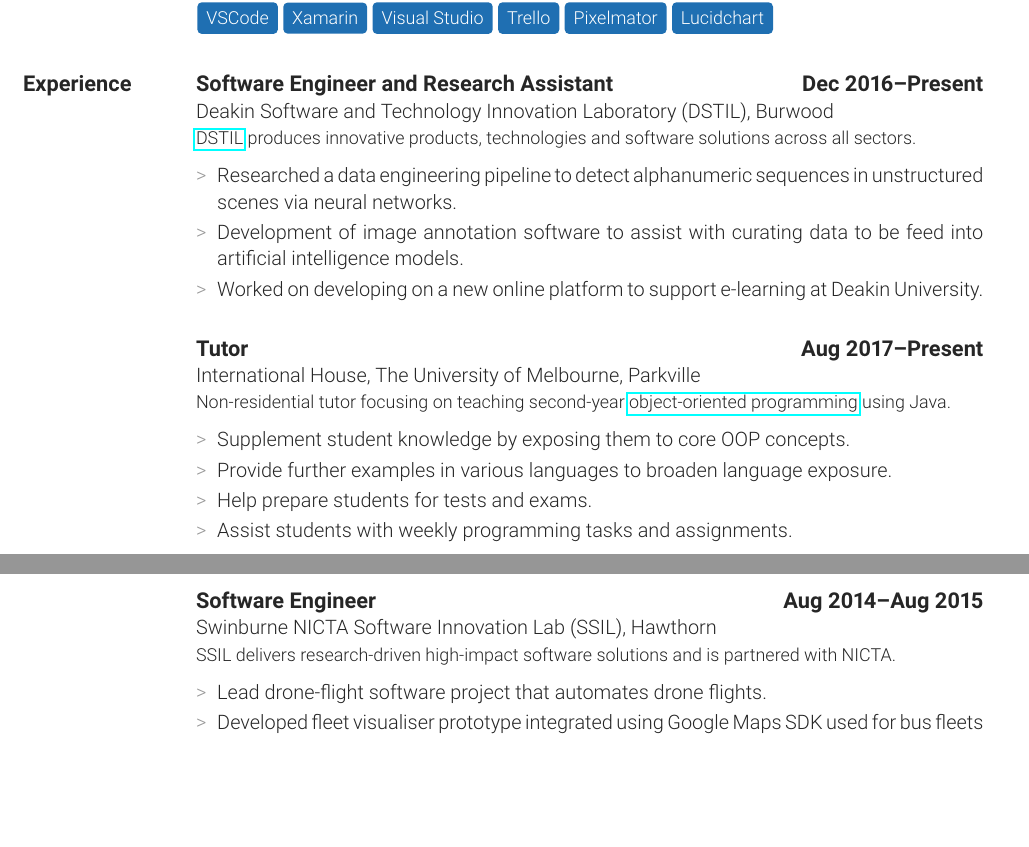
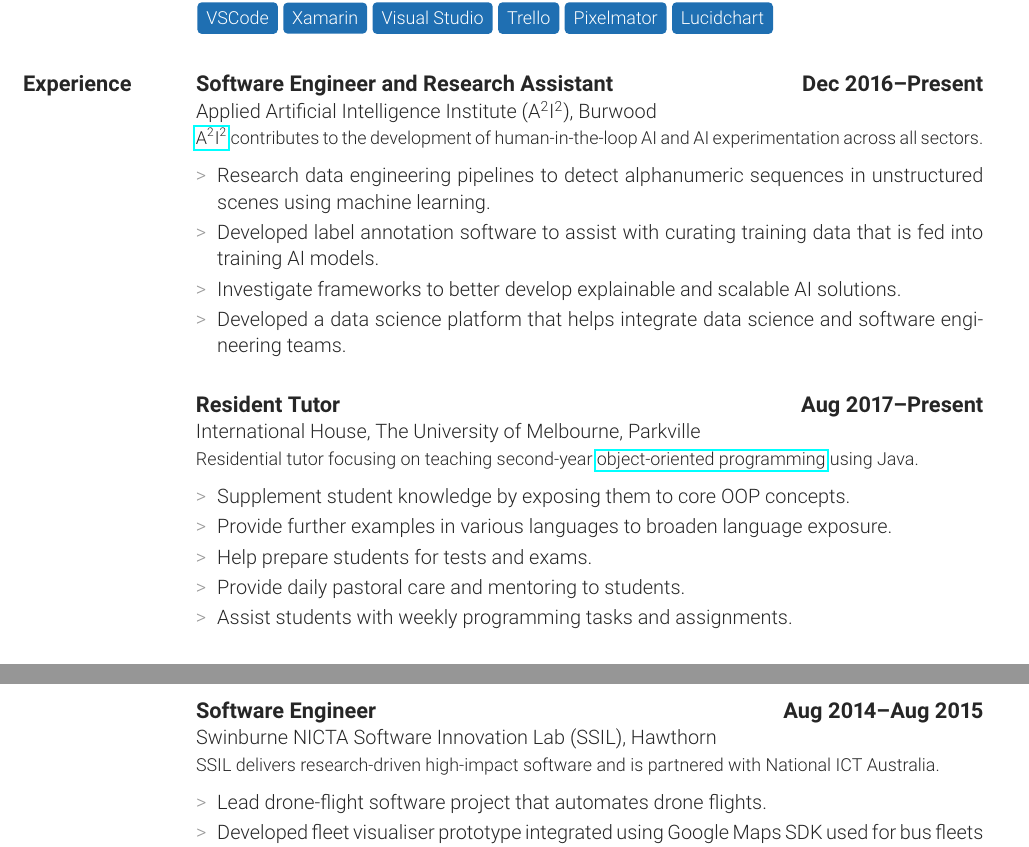
Before and after one commit to alexcu/resume, a LaTeX CV (resume.tex, which reads sections/experience.tex): two parts of pages 1 and 2 of 4, joined at a grey line, cut so that both start at the same text, the shorter picture padded with empty space. The pictures show the PDF file resume.pdf that the author committed with the source.

Commit message:
CONTENT: Update resume

```diff
--- a/sections/experience.tex
+++ b/sections/experience.tex
@@ -12,17 +12,20 @@
     \sepspace
 }
 
+\def \asis {A\textsuperscript{2}I\textsuperscript{2}}
+
 \def \experience
 {
     \job{Software Engineer and Research Assistant}
         {Dec 2016}{Present}
-        {Deakin Software and Technology Innovation Laboratory (DSTIL), Burwood}
-        {\href{http://www.deakin.edu.au/information-technology/dstil}{DSTIL} produces innovative products, technologies and software solutions across all sectors.}
+        {Applied Artificial Intelligence Institute (\asis), Burwood}
+        {\href{http://a2i2.ai}{\asis} contributes to the development of human-in-the-loop AI and AI experimentation across all sectors.}
         {
-          \item Researched a data engineering pipeline to detect alphanumeric sequences in unstructured scenes via neural networks.
-          \item Development of image annotation software to assist with curating data to be feed into artificial intelligence models.
-          \item Worked on developing on a new online platform to support e-learning at Deakin University.
+          \item Research data engineering pipelines to detect alphanumeric sequences in unstructured scenes using machine learning.
+          \item Developed label annotation software to assist with curating training data that is fed into training AI models.
+          \item Investigate frameworks to better develop explainable and scalable AI solutions.
+          \item Developed a data science platform that helps integrate data science and software engineering teams.
         }
-    \job{Tutor}
+    \job{Resident Tutor}
         {Aug 2017}{Present}
         {International House, The University of Melbourne, Parkville}
@@ -31,6 +34,7 @@
             \item Supplement student knowledge by exposing them to core OOP concepts.
             \item Provide further examples in various languages to broaden language exposure.
             \item Help prepare students for tests and exams.
+            \item Provide daily pastoral care and mentoring to students.
             \item Assist students with weekly programming tasks and assignments.
         }
 
@@ -58,7 +62,7 @@
     \job{Software Engineer}
         {Aug 2014}{Aug 2015}
         {Swinburne NICTA Software Innovation Lab (SSIL), Hawthorn}
-        {SSIL delivers research-driven high-impact software solutions and is partnered with NICTA.}
+        {SSIL delivers research-driven high-impact software and is partnered with National ICT Australia.}
         {
           \item Lead drone-flight software project that automates drone flights.
           \item Developed fleet visualiser prototype integrated using Google Maps SDK used for bus fleets in Kuala Lumpur.
```
Also changed, not shown: resume.pdf, sections/experience.tex (2 more changed lines).
